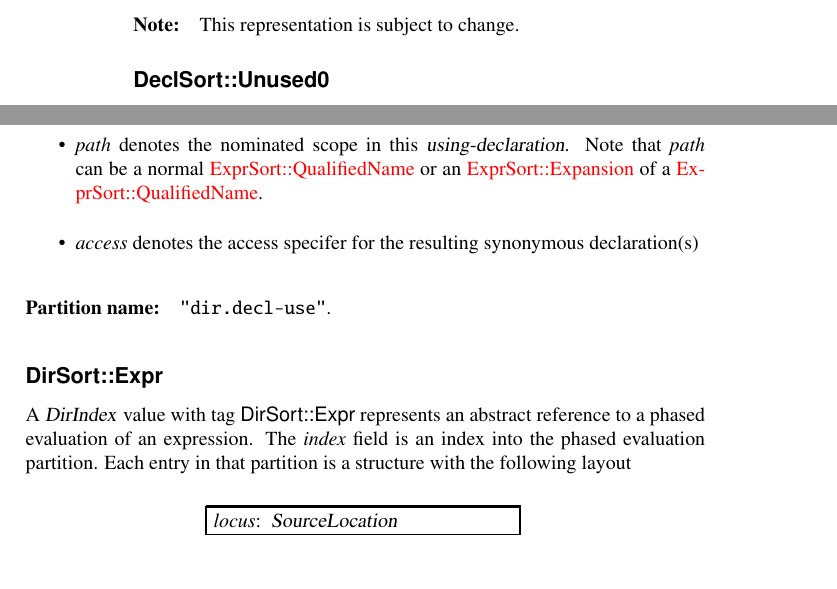
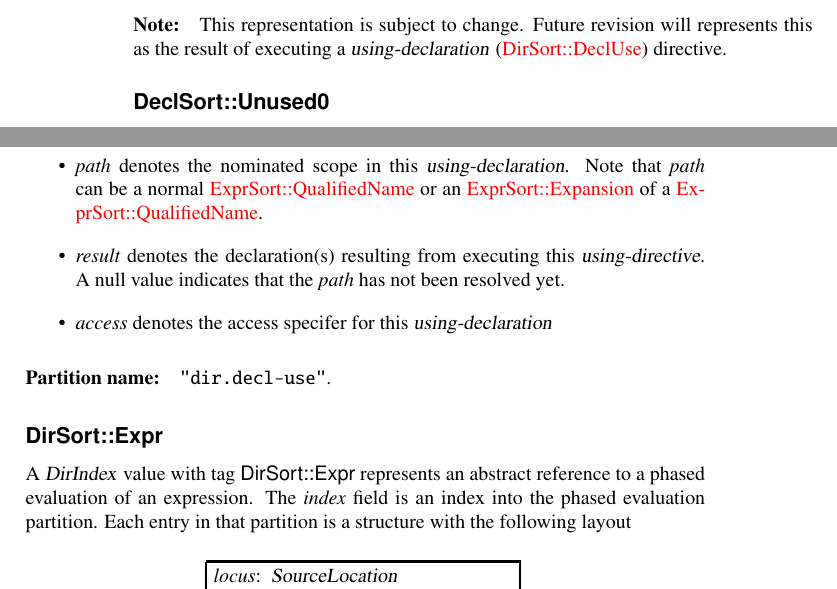
Before and after one commit to microsoft/ifc-spec, a LaTeX thesis (ltx/ifc.tex, which reads ltx/decls.tex, ltx/directives.tex): two parts of pages 52 and 61 of 241, joined at a grey line, cut so that both start at the same text, the shorter picture padded with empty space. Compiled offline with pdfLaTeX.

Commit message:
Add a field for the result of `DirSort::DeclUse`

```diff
--- a/ltx/decls.tex
+++ b/ltx/decls.tex
@@ -1171,7 +1173,7 @@ The \field{hidden} field indicates whether the member is hidden.
 
 \partition{decl.using-declaration}
 
-\note{This representation is subject to change.}
+\note{This representation is subject to change.  Future revision will represents this as the result of executing a \grammar{using-declaration} (\sortref{DeclUse}{DirSort}) directive.}
 
 
 \subsection{\valueTag{DeclSort::Unused0}}
--- a/ltx/directives.tex
+++ b/ltx/directives.tex
@@ -218,7 +219,8 @@ with the following meanings for the fields
 \begin{itemize}
     \item \field{locus} denotes the source location of this \grammar{using-declaration}
     \item \field{path} denotes the nominated scope in this \grammar{using-declaration}.  Note that \field{path} can be a normal \sortref{QualifiedName}{ExprSort} or an \sortref{Expansion}{ExprSort} of a \sortref{QualifiedName}{ExprSort}.
-    \item \field{access} denotes the access specifer for the resulting synonymous declaration(s)
+    \item \field{result} denotes the declaration(s) resulting from executing this \grammar{using-directive}.  A null value indicates that the \field{path} has not been resolved yet.
+    \item \field{access} denotes the access specifer for this \grammar{using-declaration}
 \end{itemize}
 
 \partition{dir.decl-use}
```
Also changed, not shown: ltx/decls.tex (2 more changed lines), ltx/directives.tex (1 more changed lines).
